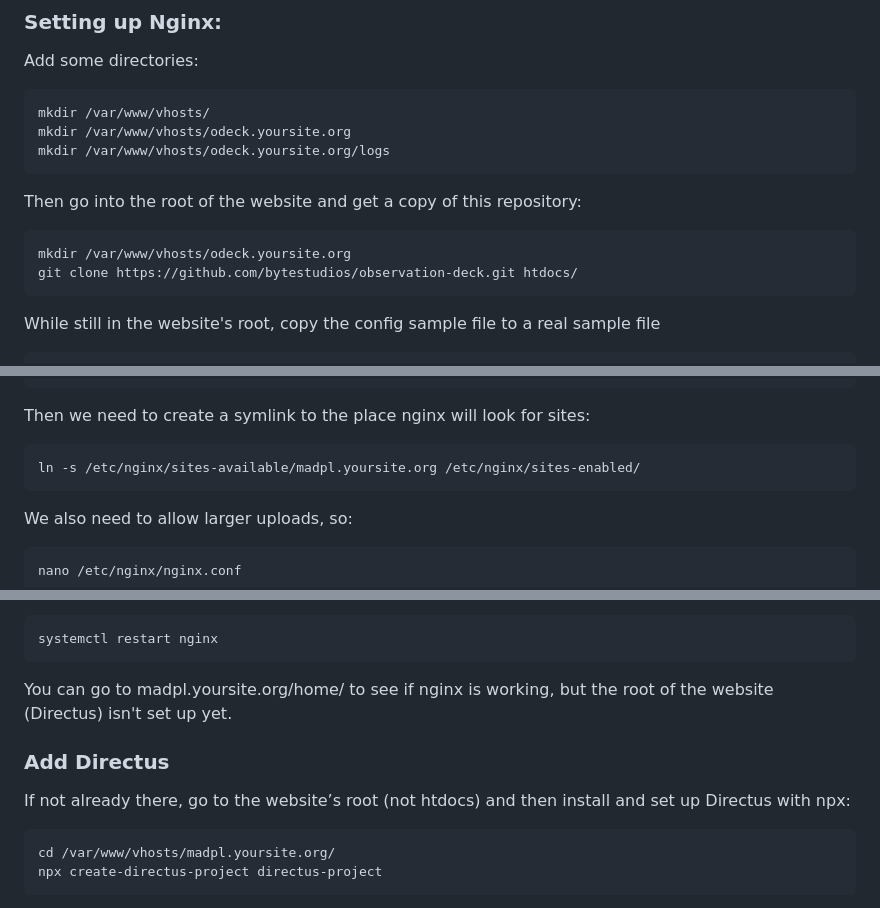
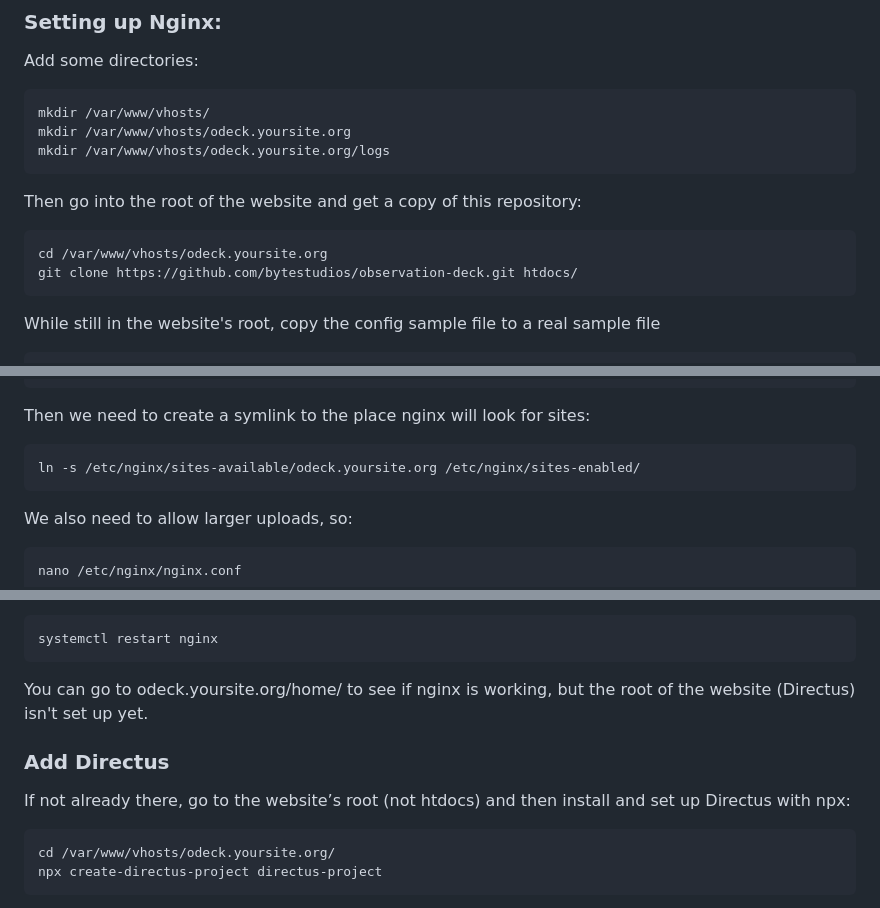
Before and after one commit to bytestudios/observation-deck, a Markdown page: README.md, 3 parts joined by grey strips. GitHub-like rendering.

Commit message:
Fixed typos per attempted install #2

````diff
--- a/README.md
+++ b/README.md
@@ -93,7 +93,7 @@ mkdir /var/www/vhosts/odeck.yoursite.org/logs
 ```
 Then go into the root of the website and get a copy of this repository:
 ```
-mkdir /var/www/vhosts/odeck.yoursite.org
+cd /var/www/vhosts/odeck.yoursite.org
 git clone https://github.com/bytestudios/observation-deck.git htdocs/
 ```
 While still in the website's root, copy the config sample file to a real sample file
@@ -141,7 +141,7 @@ server {
 ```
 Then we need to create a symlink to the place nginx will look for sites:
 ```
-ln -s /etc/nginx/sites-available/madpl.yoursite.org /etc/nginx/sites-enabled/
+ln -s /etc/nginx/sites-available/odeck.yoursite.org /etc/nginx/sites-enabled/
 ```
 We also need to allow larger uploads, so:
 ```
@@ -158,12 +158,12 @@ Now restart the service. The Let’s Encrypt’s Certbot below will add other th
 ```
 systemctl restart nginx
 ```
-You can go to madpl.yoursite.org/home/ to see if nginx is working, but the root of the website (Directus) isn't set up yet.
+You can go to odeck.yoursite.org/home/ to see if nginx is working, but the root of the website (Directus) isn't set up yet.
 
 ### Add Directus
 If not already there, go to the website’s root (not htdocs) and then install and set up Directus with npx:
 ```
-cd /var/www/vhosts/madpl.yoursite.org/
+cd /var/www/vhosts/odeck.yoursite.org/
 npx create-directus-project directus-project
 ```
 It takes a few minutes to install the project, but then follow the prompts to use MySQL / MariaDB with default answers except for the username and password, as that's set by you in the MySQL section above, and an admin email / password of your choosing:
````
Also changed, not shown: other parts of README.md (+2 -2 lines).
